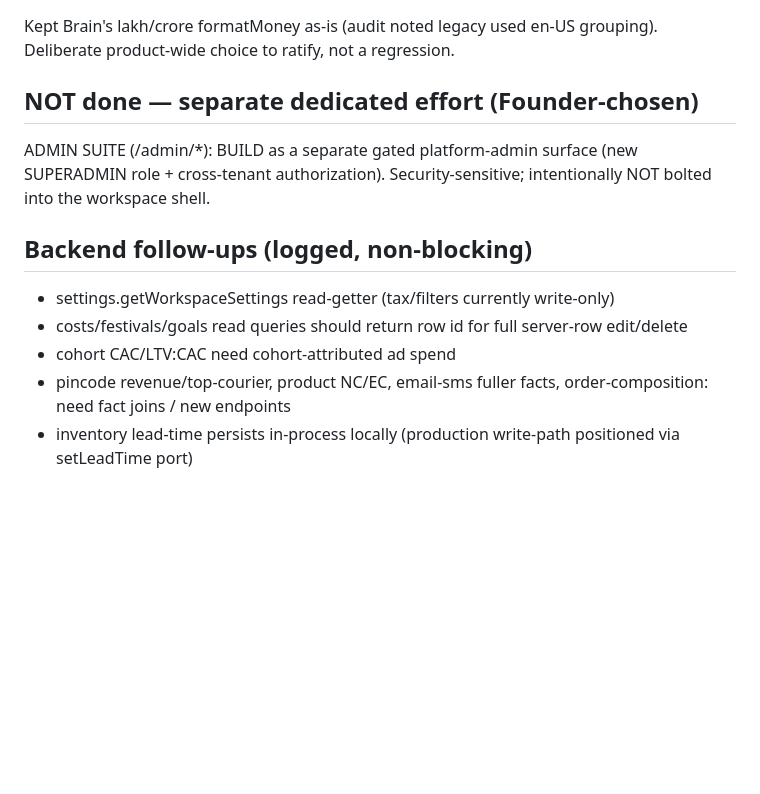
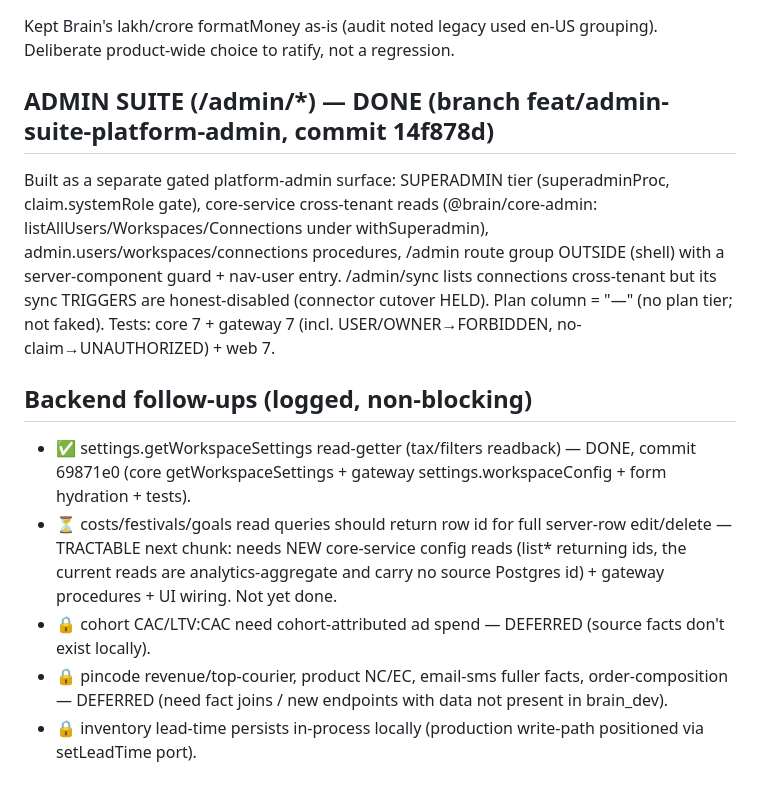
Before and after one commit to Pipadacapital/Brain-V2, a Markdown page: docs/parity-progress.md, the part around the change. GitHub-like rendering; blank space fills up the shorter version.

Commit message:
docs(parity): mark admin suite + settings readback done; classify remaining follow-ups
Co-Authored-By: Claude Opus 4.8 (1M context) <noreply@anthropic.com>

```diff
--- a/docs/parity-progress.md
+++ b/docs/parity-progress.md
@@ -38,13 +38,21 @@ structure/labels; the gaps need connector facts or backend endpoints, logged bel
 Kept Brain's lakh/crore formatMoney as-is (audit noted legacy used en-US grouping). Deliberate
 product-wide choice to ratify, not a regression.
 
-## NOT done — separate dedicated effort (Founder-chosen)
-ADMIN SUITE (/admin/*): BUILD as a separate gated platform-admin surface (new SUPERADMIN role +
-cross-tenant authorization). Security-sensitive; intentionally NOT bolted into the workspace shell.
+## ADMIN SUITE (/admin/*) — DONE (branch feat/admin-suite-platform-admin, commit 14f878d)
+Built as a separate gated platform-admin surface: SUPERADMIN tier (superadminProc, claim.systemRole
+gate), core-service cross-tenant reads (@brain/core-admin: listAllUsers/Workspaces/Connections under
+withSuperadmin), admin.users/workspaces/connections procedures, /admin route group OUTSIDE (shell)
+with a server-component guard + nav-user entry. /admin/sync lists connections cross-tenant but its
+sync TRIGGERS are honest-disabled (connector cutover HELD). Plan column = "—" (no plan tier; not faked).
+Tests: core 7 + gateway 7 (incl. USER/OWNER→FORBIDDEN, no-claim→UNAUTHORIZED) + web 7.
 
 ## Backend follow-ups (logged, non-blocking)
-- settings.getWorkspaceSettings read-getter (tax/filters currently write-only)
-- costs/festivals/goals read queries should return row id for full server-row edit/delete
-- cohort CAC/LTV:CAC need cohort-attributed ad spend
-- pincode revenue/top-courier, product NC/EC, email-sms fuller facts, order-composition: need fact joins / new endpoints
-- inventory lead-time persists in-process locally (production write-path positioned via setLeadTime port)
+- ✅ settings.getWorkspaceSettings read-getter (tax/filters readback) — DONE, commit 69871e0
+  (core getWorkspaceSettings + gateway settings.workspaceConfig + form hydration + tests).
+- ⏳ costs/festivals/goals read queries should return row id for full server-row edit/delete —
+  TRACTABLE next chunk: needs NEW core-service config reads (list* returning ids, the current reads
+  are analytics-aggregate and carry no source Postgres id) + gateway procedures + UI wiring. Not yet done.
+- 🔒 cohort CAC/LTV:CAC need cohort-attributed ad spend — DEFERRED (source facts don't exist locally).
+- 🔒 pincode revenue/top-courier, product NC/EC, email-sms fuller facts, order-composition — DEFERRED
+  (need fact joins / new endpoints with data not present in brain_dev).
+- 🔒 inventory lead-time persists in-process locally (production write-path positioned via setLeadTime port).
```
